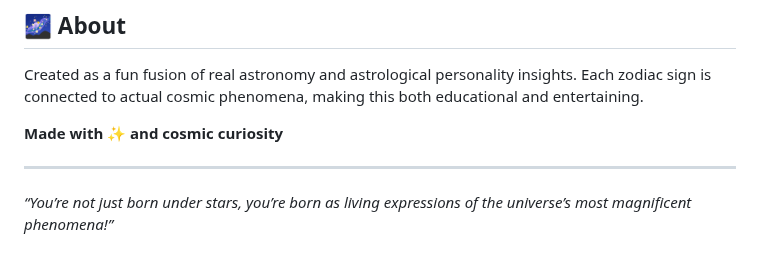
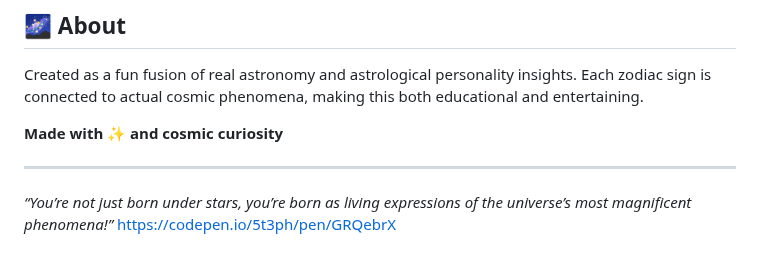
Before and after one commit to dgfisher2021/starlight-insights, a Markdown page: README.md, the part around the change. Drawn GitHub-style.

```diff
--- a/README.md
+++ b/README.md
@@ -119,3 +119,4 @@ Created as a fun fusion of real astronomy and astrological personality insights.
 -----
 
 *“You’re not just born under stars, you’re born as living expressions of the universe’s most magnificent phenomena!”*
+https://codepen.io/5t3ph/pen/GRQebrX
```
